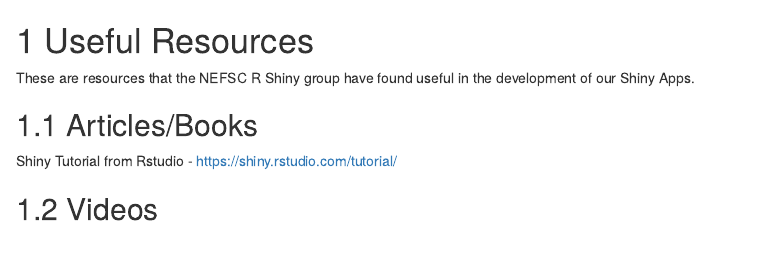
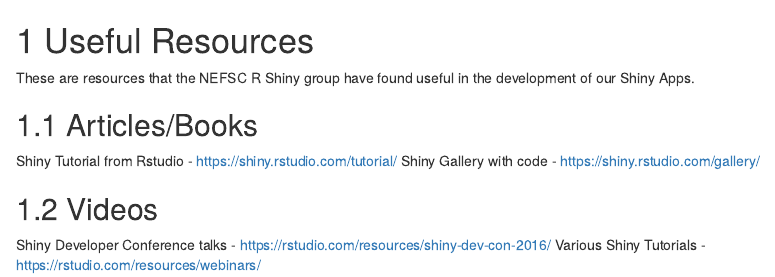
Before and after one commit to NEFSC/NEFSC-shiny-book, an R Markdown document (chapters/Useful_Resources.Rmd): the page in a window 1100 px wide, from its top. Rendered offline with R 4.5, knitr and Pandoc, with nearby package versions; drawn as R Markdown's standard HTML page in place of the format the file asks for.

Commit message:
Added a video and Shiny Gallery link

```diff
--- a/chapters/Useful_Resources.Rmd
+++ b/chapters/Useful_Resources.Rmd
@@ -5,5 +5,9 @@
 ## Articles/Books
 
 Shiny Tutorial from Rstudio - https://shiny.rstudio.com/tutorial/
+Shiny Gallery with code - https://shiny.rstudio.com/gallery/
 
 ## Videos
+
+Shiny Developer Conference talks - https://rstudio.com/resources/shiny-dev-con-2016/
+Various Shiny Tutorials - https://rstudio.com/resources/webinars/
```
